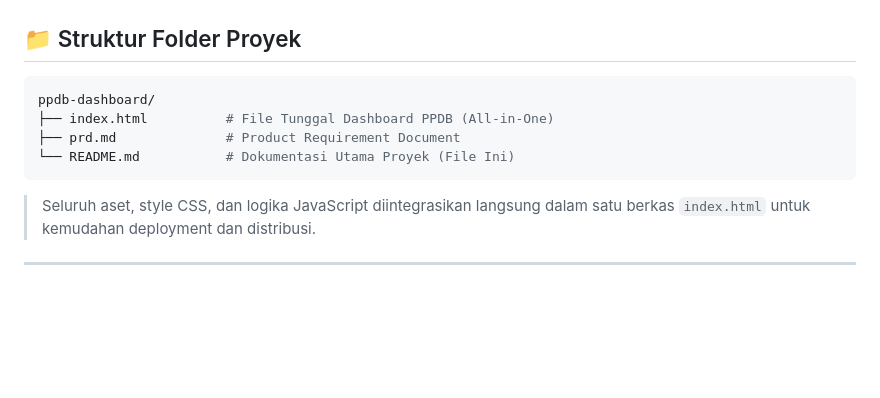
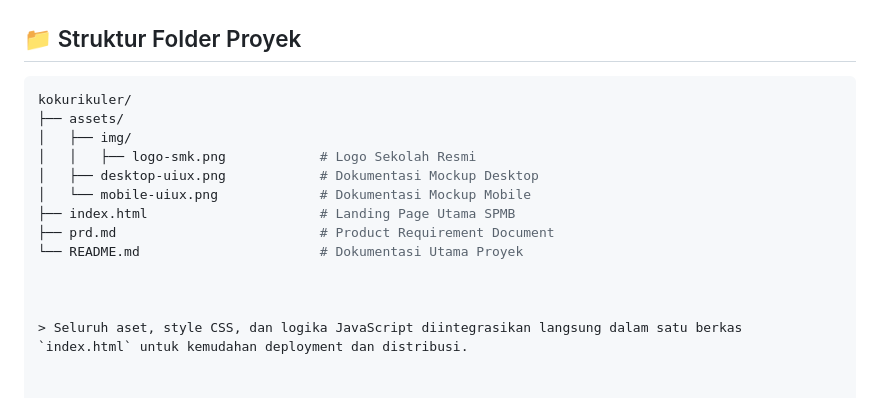
Before and after one commit to Lyzoofun/SPMBP-SMK-BUDI-BAKTI-CIWIDEY, a Markdown page: README.md, the part around the change. Rendered like a GitHub page; blank space fills up the shorter version.

````diff
--- a/README.md
+++ b/README.md
@@ -115,11 +115,15 @@ Grid 4 kolom (responsif menjadi 2 kolom di tablet dan 1 kolom di HP) yang menamp
 
 
 ```bash
-ppdb-dashboard/
-├── index.html          # File Tunggal Dashboard PPDB (All-in-One)
-├── prd.md              # Product Requirement Document
-└── README.md           # Dokumentasi Utama Proyek (File Ini)
-```
+kokurikuler/
+├── assets/
+│   ├── img/
+│   │   ├── logo-smk.png            # Logo Sekolah Resmi
+│   ├── desktop-uiux.png            # Dokumentasi Mockup Desktop
+│   └── mobile-uiux.png             # Dokumentasi Mockup Mobile
+├── index.html                      # Landing Page Utama SPMB
+├── prd.md                          # Product Requirement Document
+└── README.md                       # Dokumentasi Utama Proyek
 
 
 
````
